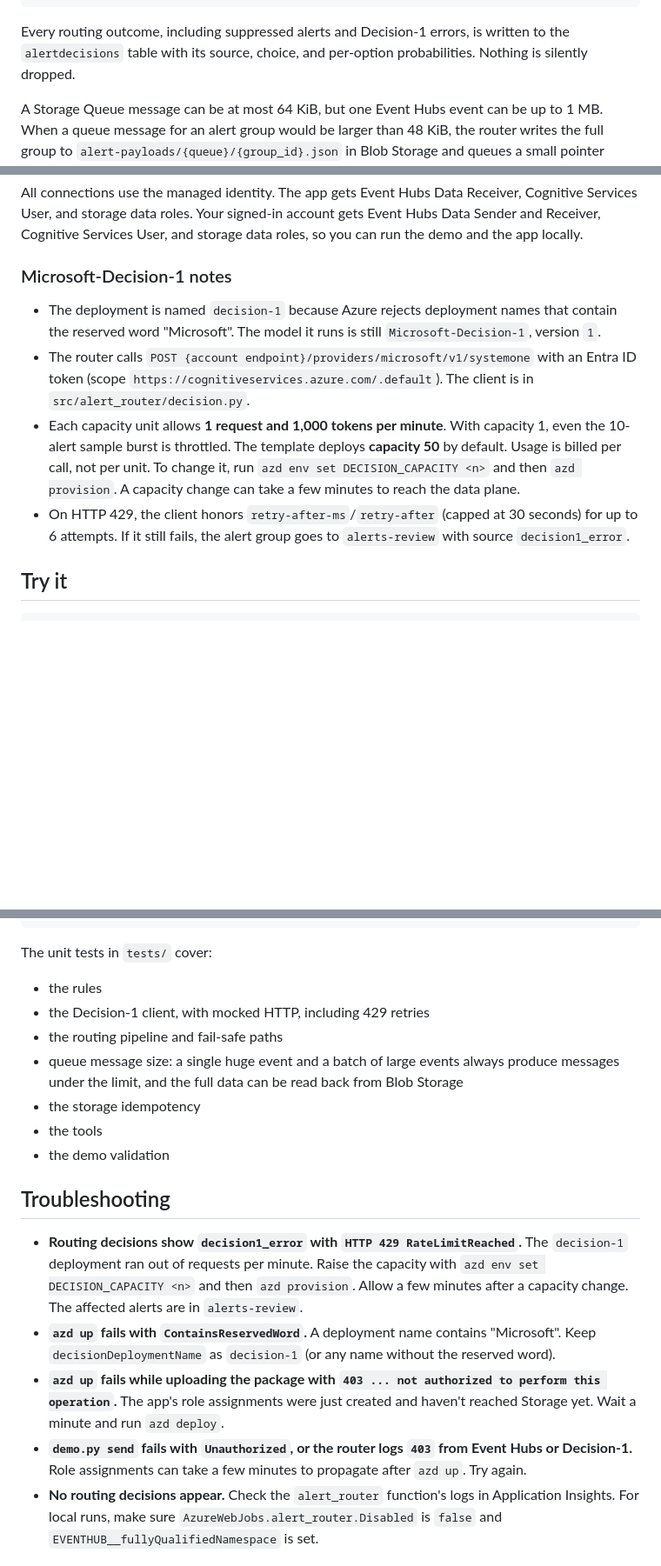
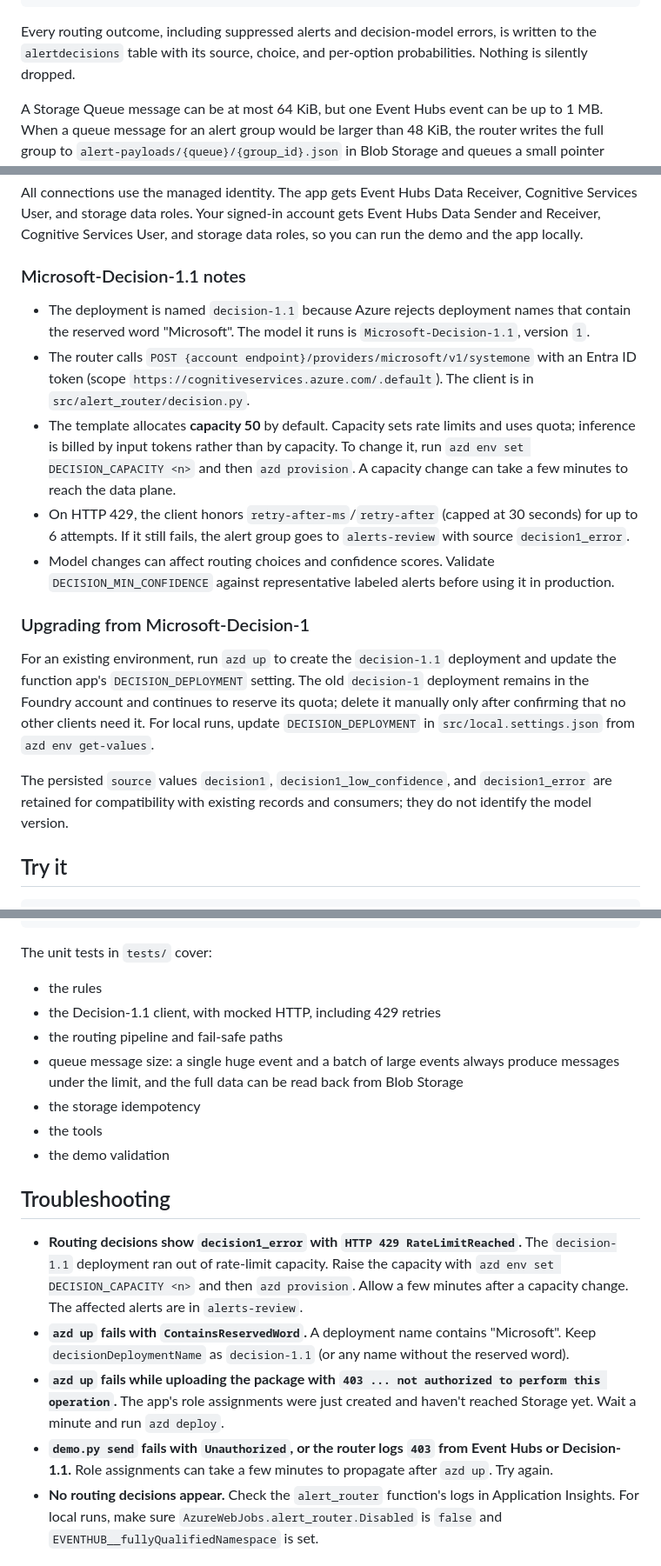
Before and after one commit to Azure-Samples/azure-functions-hosted-skills-samples, a Markdown page: alert-investigation-eventhub/README.md, 3 parts joined by grey strips. Shown at 87% size. Drawn GitHub-style; blank space fills up the shorter version.

````diff
--- a/alert-investigation-eventhub/README.md
+++ b/alert-investigation-eventhub/README.md
@@ -48,7 +48,7 @@ This is the [security/operations alert investigation scenario](https://learn.mic
                                 └─ record_investigation      (idempotent; approval enforced in code)
 ```
 
-Every routing outcome, including suppressed alerts and Decision-1 errors, is written to the `alertdecisions` table with its source, choice, and per-option probabilities. Nothing is silently dropped.
+Every routing outcome, including suppressed alerts and decision-model errors, is written to the `alertdecisions` table with its source, choice, and per-option probabilities. Nothing is silently dropped.
 
 A Storage Queue message can be at most 64 KiB, but one Event Hubs event can be up to 1 MB. When a queue message for an alert group would be larger than 48 KiB, the router writes the full group to `alert-payloads/{queue}/{group_id}.json` in Blob Storage and queues a small pointer (`group_id`, `route`, `alert_count`, `payload_blob`) instead. The skill loads the group with `get_alert_payload`. See [Large alerts](#large-alerts).
 
@@ -105,12 +105,19 @@ Pick a region where Microsoft-Decision-1 is available with Global Standard: `eas
 
 All connections use the managed identity. The app gets Event Hubs Data Receiver, Cognitive Services User, and storage data roles. Your signed-in account gets Event Hubs Data Sender and Receiver, Cognitive Services User, and storage data roles, so you can run the demo and the app locally.
 
-### Microsoft-Decision-1 notes
+### Microsoft-Decision-1.1 notes
 
-- The deployment is named `decision-1` because Azure rejects deployment names that contain the reserved word "Microsoft". The model it runs is still `Microsoft-Decision-1`, version `1`.
+- The deployment is named `decision-1.1` because Azure rejects deployment names that contain the reserved word "Microsoft". The model it runs is `Microsoft-Decision-1.1`, version `1`.
 - The router calls `POST {account endpoint}/providers/microsoft/v1/systemone` with an Entra ID token (scope `https://cognitiveservices.azure.com/.default`). The client is in `src/alert_router/decision.py`.
-- Each capacity unit allows **1 request and 1,000 tokens per minute**. With capacity 1, even the 10-alert sample burst is throttled. The template deploys **capacity 50** by default. Usage is billed per call, not per unit. To change it, run `azd env set DECISION_CAPACITY <n>` and then `azd provision`. A capacity change can take a few minutes to reach the data plane.
+- The template allocates **capacity 50** by default. Capacity sets rate limits and uses quota; inference is billed by input tokens rather than by capacity. To change it, run `azd env set DECISION_CAPACITY <n>` and then `azd provision`. A capacity change can take a few minutes to reach the data plane.
 - On HTTP 429, the client honors `retry-after-ms`/`retry-after` (capped at 30 seconds) for up to 6 attempts. If it still fails, the alert group goes to `alerts-review` with source `decision1_error`.
+- Model changes can affect routing choices and confidence scores. Validate `DECISION_MIN_CONFIDENCE` against representative labeled alerts before using it in production.
+
+### Upgrading from Microsoft-Decision-1
+
+For an existing environment, run `azd up` to create the `decision-1.1` deployment and update the function app's `DECISION_DEPLOYMENT` setting. The old `decision-1` deployment remains in the Foundry account and continues to reserve its quota; delete it manually only after confirming that no other clients need it. For local runs, update `DECISION_DEPLOYMENT` in `src/local.settings.json` from `azd env get-values`.
+
+The persisted `source` values `decision1`, `decision1_low_confidence`, and `decision1_error` are retained for compatibility with existing records and consumers; they do not identify the model version.
 
 ## Try it
 
@@ -251,7 +259,7 @@ python scripts/test.py --template alert-investigation-eventhub --level deploy --
 The unit tests in `tests/` cover:
 
 - the rules
-- the Decision-1 client, with mocked HTTP, including 429 retries
+- the Decision-1.1 client, with mocked HTTP, including 429 retries
 - the routing pipeline and fail-safe paths
 - queue message size: a single huge event and a batch of large events always produce messages under the limit, and the full data can be read back from Blob Storage
 - the storage idempotency
@@ -260,10 +268,10 @@ The unit tests in `tests/` cover:
 
 ## Troubleshooting
 
-- **Routing decisions show `decision1_error` with `HTTP 429 RateLimitReached`.** The `decision-1` deployment ran out of requests per minute. Raise the capacity with `azd env set DECISION_CAPACITY <n>` and then `azd provision`. Allow a few minutes after a capacity change. The affected alerts are in `alerts-review`.
-- **`azd up` fails with `ContainsReservedWord`.** A deployment name contains "Microsoft". Keep `decisionDeploymentName` as `decision-1` (or any name without the reserved word).
+- **Routing decisions show `decision1_error` with `HTTP 429 RateLimitReached`.** The `decision-1.1` deployment ran out of rate-limit capacity. Raise the capacity with `azd env set DECISION_CAPACITY <n>` and then `azd provision`. Allow a few minutes after a capacity change. The affected alerts are in `alerts-review`.
+- **`azd up` fails with `ContainsReservedWord`.** A deployment name contains "Microsoft". Keep `decisionDeploymentName` as `decision-1.1` (or any name without the reserved word).
 - **`azd up` fails while uploading the package with `403 ... not authorized to perform this operation`.** The app's role assignments were just created and haven't reached Storage yet. Wait a minute and run `azd deploy`.
-- **`demo.py send` fails with `Unauthorized`, or the router logs `403` from Event Hubs or Decision-1.** Role assignments can take a few minutes to propagate after `azd up`. Try again.
+- **`demo.py send` fails with `Unauthorized`, or the router logs `403` from Event Hubs or Decision-1.1.** Role assignments can take a few minutes to propagate after `azd up`. Try again.
 - **No routing decisions appear.** Check the `alert_router` function's logs in Application Insights. For local runs, make sure `AzureWebJobs.alert_router.Disabled` is `false` and `EVENTHUB__fullyQualifiedNamespace` is set.
 
 ## Clean up
````
Also changed, not shown: other parts of alert-investigation-eventhub/README.md (+26 -25 lines), README.md (+1 -1 lines), alert-investigation-eventhub/src/alert_investigator.agent.md (+2 -2 lines), alert-investigation-eventhub/media/architecture.png, 12 other files.
